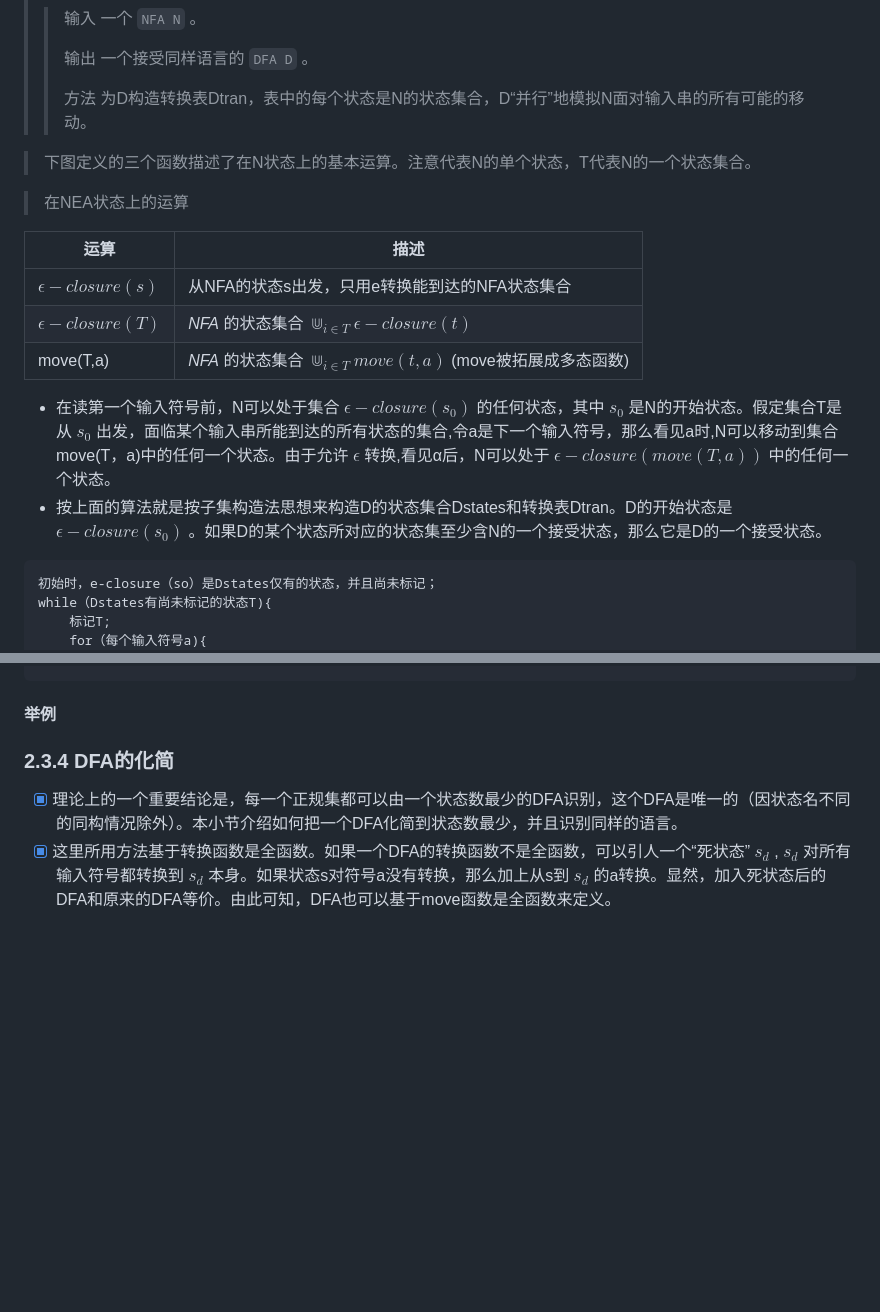
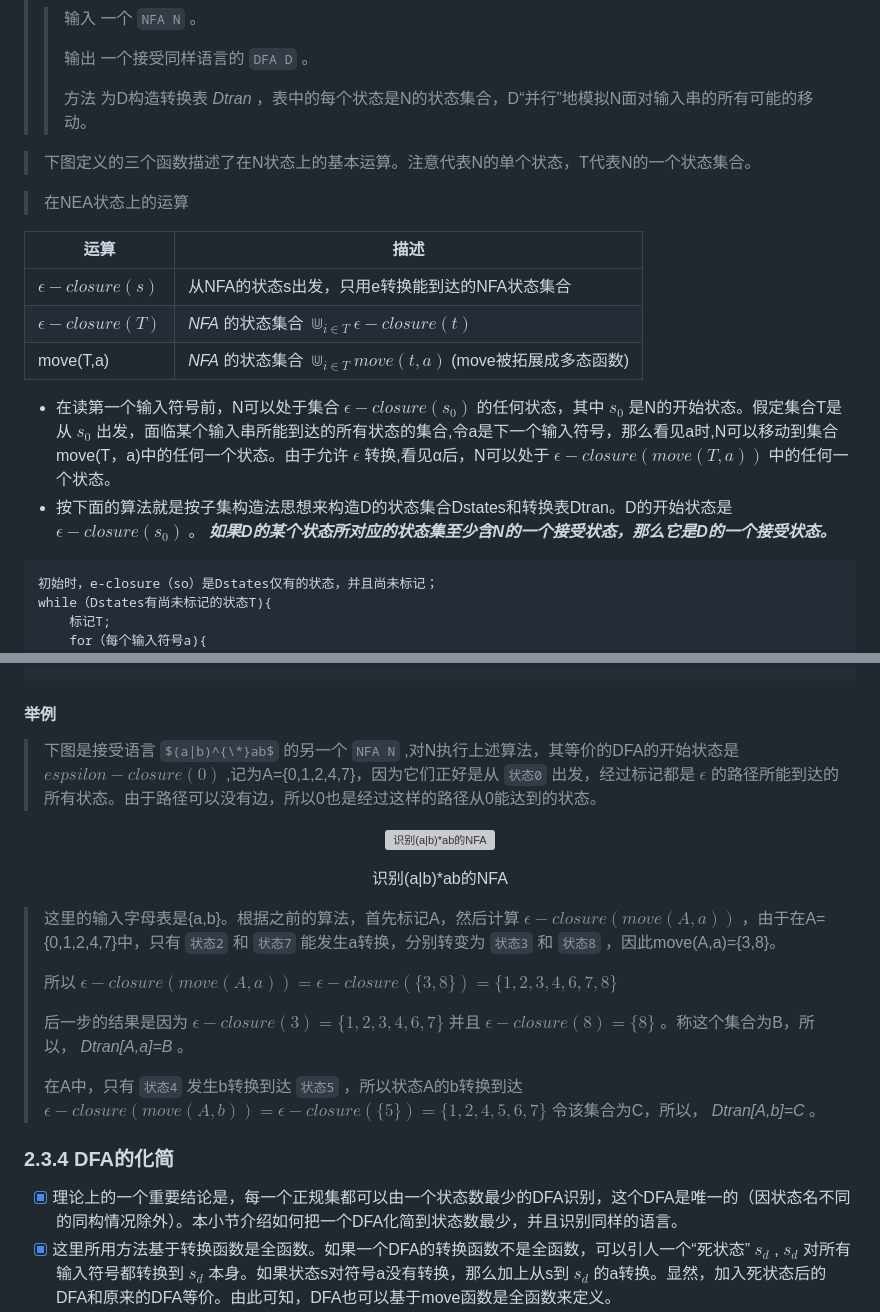
Before and after one commit to forget-eve/Compiler-Principle, a Markdown page: README.md, 2 parts joined by grey strips. Rendered like a GitHub page; some formulas as TeX source; blank space fills up the shorter version; grey boxes are pictures that could not be loaded.

````diff
--- a/README.md
+++ b/README.md
@@ -951,7 +951,7 @@ else return "no";
 > >
 > > 输出 一个接受同样语言的 `DFA D` 。
 > >
-> > 方法 为D构造转换表Dtran，表中的每个状态是N的状态集合，D“并行”地模拟N面对输入串的所有可能的移动。
+> > 方法 为D构造转换表 *Dtran* ，表中的每个状态是N的状态集合，D“并行”地模拟N面对输入串的所有可能的移动。
 
 > 下图定义的三个函数描述了在N状态上的基本运算。注意代表N的单个状态，T代表N的一个状态集合。
 
@@ -959,12 +959,12 @@ else return "no";
 
 |运算|描述|
 |----|----|
-| *$\epsilon -closure(s)$* |从NFA的状态s出发，只用e转换能到达的NFA状态集合|
+| $\epsilon -closure(s)$ |从NFA的状态s出发，只用e转换能到达的NFA状态集合|
 | $\epsilon -closure(T)$ | *NFA* 的状态集合 $\Cup_{i \in T}\epsilon -closure(t)$ |
 |move(T,a)| *NFA* 的状态集合 $\Cup_{i \in T}move(t,a)$ (move被拓展成多态函数)|
 
-- 在读第一个输入符号前，N可以处于集合 $\epsilon -closure(s_0)$ 的任何状态，其中 $s_0$ 是N的开始状态。假定集合T是从 $s_0$ 出发，面临某个输入串所能到达的所有状态的集合,令a是下一个输入符号，那么看见a时,N可以移动到集合 move(T，a)中的任何一个状态。由于允许 $\epsilon$ 转换,看见α后，N可以处于 $\epsilon -closure(move(T,a))$ 中的任何一个状态。
-- 按上面的算法就是按子集构造法思想来构造D的状态集合Dstates和转换表Dtran。D的开始状态是 $\epsilon -closure(s_0)$ 。如果D的某个状态所对应的状态集至少含N的一个接受状态，那么它是D的一个接受状态。
+- 在读第一个输入符号前，N可以处于集合 $\epsilon -closure(s_0)$ 的任何状态，其中 $s_0$ 是N的开始状态。假定集合T是从 $s_0$ 出发，面临某个输入串所能到达的所有状态的集合,令a是下一个输入符号，那么看见a时,N可以移动到集合move(T，a)中的任何一个状态。由于允许 $\epsilon$ 转换,看见α后，N可以处于 $\epsilon -closure(move(T,a))$ 中的任何一个状态。
+- 按下面的算法就是按子集构造法思想来构造D的状态集合Dstates和转换表Dtran。D的开始状态是 $\epsilon -closure(s_0)$ 。 ***如果D的某个状态所对应的状态集至少含N的一个接受状态，那么它是D的一个接受状态。***
 ```算法
 初始时，e-closure（so）是Dstates仅有的状态，并且尚未标记；
 while（Dstates有尚未标记的状态T){
@@ -993,6 +993,25 @@ while（栈非空）{
 ```
 
 #### 举例
+> 下图是接受语言 $(a|b)^{\*}ab$ 的另一个 `NFA N` ,对N执行上述算法，其等价的DFA的开始状态是 $espsilon -closure(0)$ ,记为A={0,1,2,4,7}，因为它们正好是从 `状态0` 出发，经过标记都是 $\epsilon$ 的路径所能到达的所有状态。由于路径可以没有边，所以0也是经过这样的路径从0能达到的状态。
+
+<p align="center">
+	<img src="./img/NFA转化DFA2.png" alt="识别(a|b)*ab的NFA">
+        <p align="center">
+          <span>识别(a|b)*ab的NFA<span>
+        </p>
+</p>
+
+> 这里的输入字母表是{a,b}。根据之前的算法，首先标记A，然后计算 $\epsilon -closure(move(A,a))$ ，由于在A={0,1,2,4,7}中，只有 `状态2` 和 `状态7` 能发生a转换，分别转变为 `状态3` 和 `状态8` ，因此move(A,a)={3,8}。
+>
+> 所以 $\epsilon -closure(move(A,a))=\epsilon -closure(\lbrace 3,8\rbrace)=\lbrace 1,2,3,4,6,7,8\rbrace$
+>
+> 后一步的结果是因为 $\epsilon -closure(3)=\lbrace 1,2,3,4,6,7\rbrace$ 并且 $\epsilon -closure(8)=\lbrace 8\rbrace$ 。称这个集合为B，所以， *Dtran[A,a]=B* 。
+>
+> 在A中，只有 `状态4` 发生b转换到达 `状态5` ，所以状态A的b转换到达 $\epsilon -closure(move(A,b))=\epsilon -closure(\lbrace 5\rbrace)=\lbrace 1,2,4,5,6,7\rbrace$ 令该集合为C，所以， *Dtran[A,b]=C* 。
+>
+
+
 ### 2.3.4 DFA的化简
 - [x] 理论上的一个重要结论是，每一个正规集都可以由一个状态数最少的DFA识别，这个DFA是唯一的（因状态名不同的同构情况除外）。本小节介绍如何把一个DFA化简到状态数最少，并且识别同样的语言。
 - [x] 这里所用方法基于转换函数是全函数。如果一个DFA的转换函数不是全函数，可以引人一个“死状态” $s_d$ , $s_d$ 对所有输入符号都转换到 $s_d$ 本身。如果状态s对符号a没有转换，那么加上从s到 $s_d$ 的a转换。显然，加入死状态后的DFA和原来的DFA等价。由此可知，DFA也可以基于move函数是全函数来定义。
````
